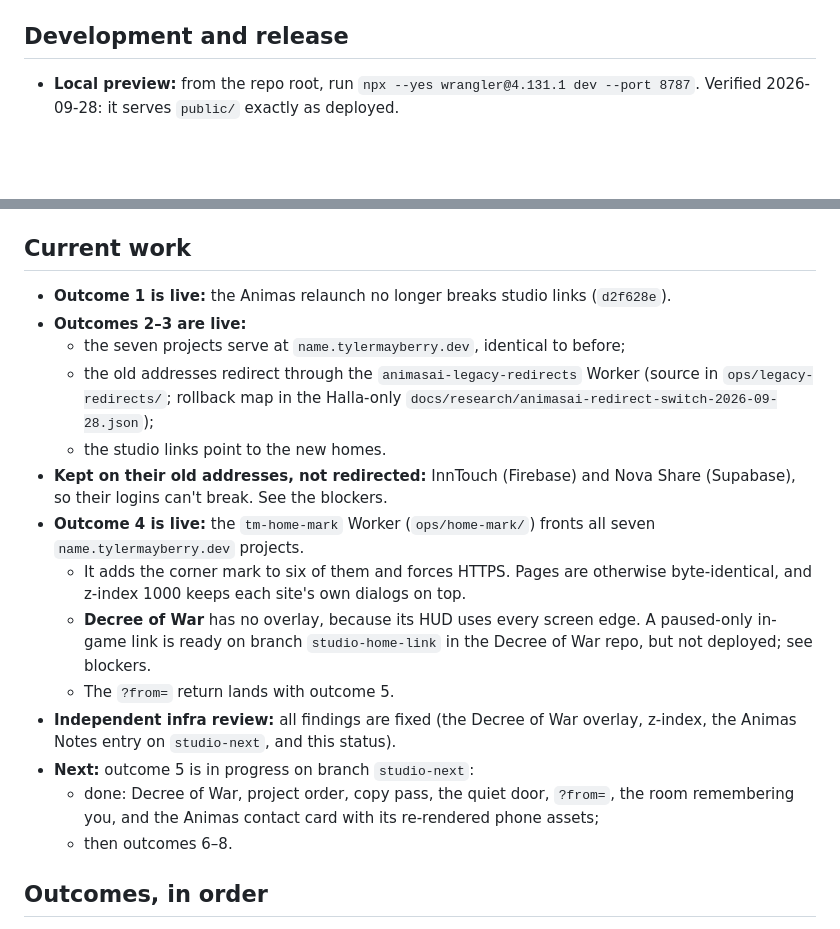
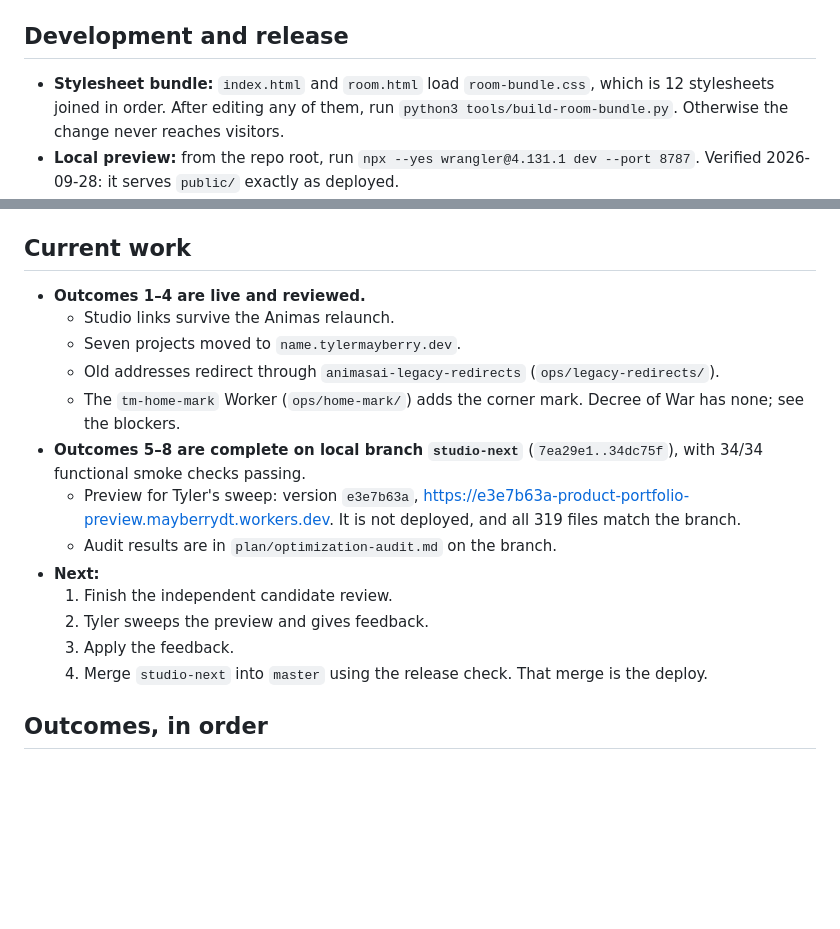
Before and after one commit to MayberryDT/apps-portfolio, a Markdown page: docs/IMPLEMENTATION_PLAN.md, 2 parts joined by grey strips. GitHub-like rendering; blank space fills up the shorter version.

```diff
--- a/docs/IMPLEMENTATION_PLAN.md
+++ b/docs/IMPLEMENTATION_PLAN.md
@@ -63,6 +63,10 @@ It must never regress to the retired card site.
 
 ## Development and release
 
+- **Stylesheet bundle:** `index.html` and `room.html` load `room-bundle.css`,
+  which is 12 stylesheets joined in order. After editing any of them, run
+  `python3 tools/build-room-bundle.py`. Otherwise the change never reaches
+  visitors.
 - **Local preview:** from the repo root, run
   `npx --yes wrangler@4.131.1 dev --port 8787`. Verified 2026-09-28: it serves
   `public/` exactly as deployed.
@@ -84,31 +88,25 @@ It must never regress to the retired card site.
 
 ## Current work
 
-- **Outcome 1 is live:** the Animas relaunch no longer breaks studio links (`d2f628e`).
-- **Outcomes 2–3 are live:**
-  - the seven projects serve at `name.tylermayberry.dev`, identical to before;
-  - the old addresses redirect through the `animasai-legacy-redirects` Worker
-    (source in `ops/legacy-redirects/`; rollback map in the Halla-only
-    `docs/research/animasai-redirect-switch-2026-09-28.json`);
-  - the studio links point to the new homes.
-- **Kept on their old addresses, not redirected:** InnTouch (Firebase) and Nova
-  Share (Supabase), so their logins can't break. See the blockers.
-- **Outcome 4 is live:** the `tm-home-mark` Worker (`ops/home-mark/`) fronts all
-  seven `name.tylermayberry.dev` projects.
-  - It adds the corner mark to six of them and forces HTTPS. Pages are
-    otherwise byte-identical, and z-index 1000 keeps each site's own dialogs
-    on top.
-  - **Decree of War** has no overlay, because its HUD uses every screen edge.
-    A paused-only in-game link is ready on branch `studio-home-link` in the
-    Decree of War repo, but not deployed; see blockers.
-  - The `?from=` return lands with outcome 5.
-- **Independent infra review:** all findings are fixed (the Decree of War
-  overlay, z-index, the Animas Notes entry on `studio-next`, and this status).
-- **Next:** outcome 5 is in progress on branch `studio-next`:
-  - done: Decree of War, project order, copy pass, the quiet door, `?from=`,
-    the room remembering you, and the Animas contact card with its
-    re-rendered phone assets;
-  - then outcomes 6–8.
+- **Outcomes 1–4 are live and reviewed.**
+  - Studio links survive the Animas relaunch.
+  - Seven projects moved to `name.tylermayberry.dev`.
+  - Old addresses redirect through `animasai-legacy-redirects`
+    (`ops/legacy-redirects/`).
+  - The `tm-home-mark` Worker (`ops/home-mark/`) adds the corner mark.
+    Decree of War has none; see the blockers.
+- **Outcomes 5–8 are complete on local branch `studio-next`** (`7ea29e1..34dc75f`),
+  with 34/34 functional smoke checks passing.
+  - Preview for Tyler's sweep: version `e3e7b63a`,
+    https://e3e7b63a-product-portfolio-preview.mayberrydt.workers.dev. It is
+    not deployed, and all 319 files match the branch.
+  - Audit results are in `plan/optimization-audit.md` on the branch.
+- **Next:**
+  1. Finish the independent candidate review.
+  2. Tyler sweeps the preview and gives feedback.
+  3. Apply the feedback.
+  4. Merge `studio-next` into `master` using the release check. That merge is
+     the deploy.
 
 ## Outcomes, in order
 
```
Also changed, not shown: docs/plan/room-presence.md (+11 -0 lines), juice.md (+17 -13 lines).
